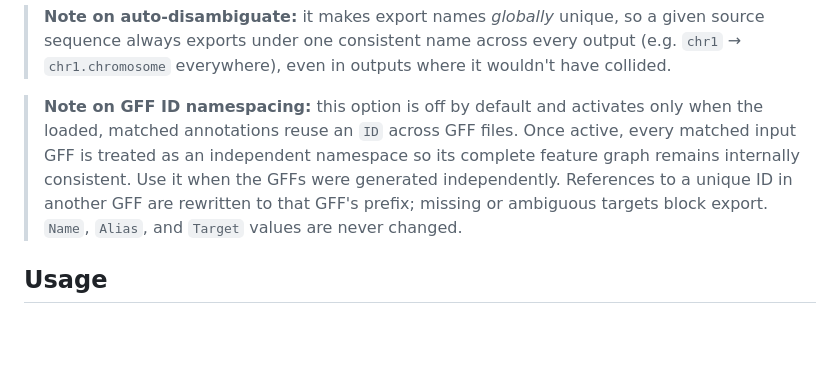
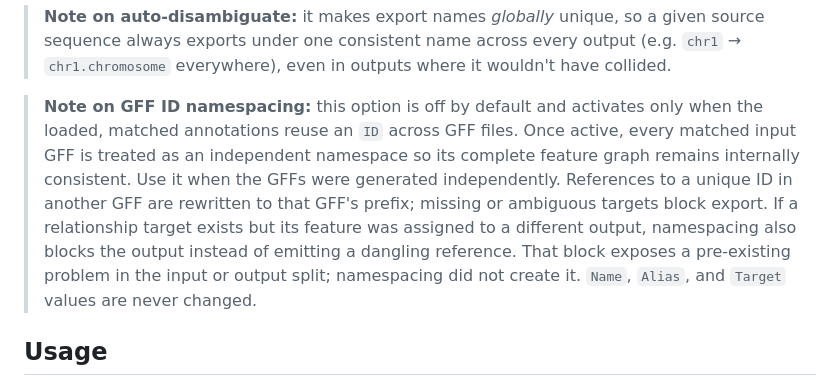
Before and after one commit to jonjoet/jt-dockerfiles, a Markdown page: Standalone_HTML/fasta_gff_combiner/README.md, the part around the change. GitHub-like rendering; blank space fills up the shorter version.

Commit message:
docs: clarify namespacing relationship blocks (Codex GPT-5)

```diff
--- a/Standalone_HTML/fasta_gff_combiner/README.md
+++ b/Standalone_HTML/fasta_gff_combiner/README.md
@@ -31,7 +31,7 @@ Concatenating FASTAs by hand breaks the moment two sequences share a name, and s
 
 > **Note on auto-disambiguate:** it makes export names *globally* unique, so a given source sequence always exports under one consistent name across every output (e.g. `chr1` → `chr1.chromosome` everywhere), even in outputs where it wouldn't have collided.
 
-> **Note on GFF ID namespacing:** this option is off by default and activates only when the loaded, matched annotations reuse an `ID` across GFF files. Once active, every matched input GFF is treated as an independent namespace so its complete feature graph remains internally consistent. Use it when the GFFs were generated independently. References to a unique ID in another GFF are rewritten to that GFF's prefix; missing or ambiguous targets block export. `Name`, `Alias`, and `Target` values are never changed.
+> **Note on GFF ID namespacing:** this option is off by default and activates only when the loaded, matched annotations reuse an `ID` across GFF files. Once active, every matched input GFF is treated as an independent namespace so its complete feature graph remains internally consistent. Use it when the GFFs were generated independently. References to a unique ID in another GFF are rewritten to that GFF's prefix; missing or ambiguous targets block export. If a relationship target exists but its feature was assigned to a different output, namespacing also blocks the output instead of emitting a dangling reference. That block exposes a pre-existing problem in the input or output split; namespacing did not create it. `Name`, `Alias`, and `Target` values are never changed.
 
 ## Usage
 
```
